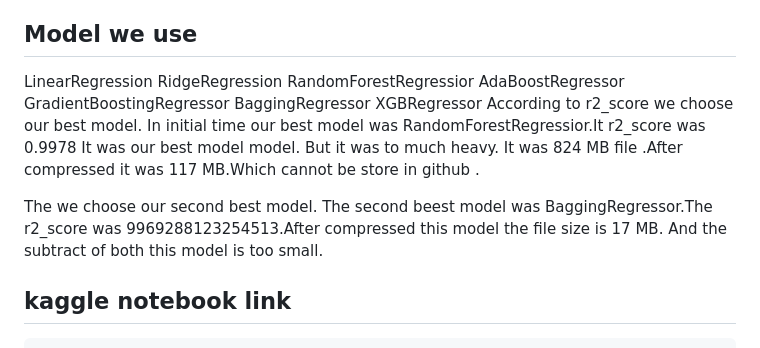
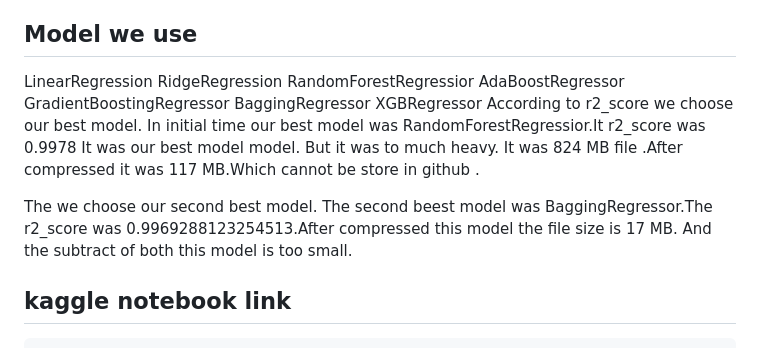
Before and after one commit to aziz-ashfak/Indian-Flight-Price-Prediction, a Markdown page: README.md, the part around the change. Drawn GitHub-style.

```diff
--- a/README.md
+++ b/README.md
@@ -92,6 +92,7 @@ In this project we use 80% data as trainset and  20% data as testset.In this pro
       **OneHotEncoder**: use for categorical columns
       **SimpleImputer**: use to detect nan value both for numeric and categorical cols
 ## Model we use
+
    LinearRegression
    RidgeRegression
    RandomForestRegressior
@@ -103,7 +104,7 @@ According to r2_score we choose our best model.
 In initial time our best model was RandomForestRegressior.It r2_score was 0.9978
 It was our best model model. But it was to much heavy. It was 824 MB file .After compressed it was 117 MB.Which cannot be store in github .
 
-The we  choose our second best model. The second beest model was BaggingRegressor.The r2_score was 9969288123254513.After compressed this model the file size is 17 MB.
+The we  choose our second best model. The second beest model was BaggingRegressor.The r2_score was 0.9969288123254513.After compressed this model the file size is 17 MB.
 And the subtract of both this model is too small.
 
 ## kaggle notebook link
```
